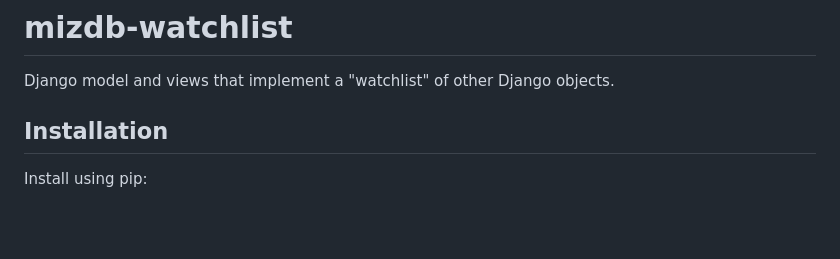
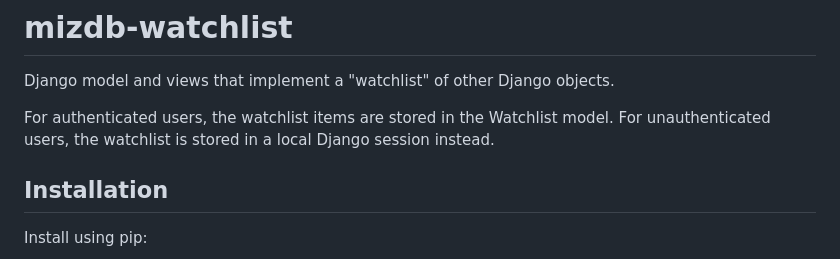
Before and after one commit to Actionb/mizdb-watchlist, a Markdown page: README.md, the part around the change. Rendered like a GitHub page; blank space fills up the shorter version.

Commit message:
Mention the two storage options

```diff
--- a/README.md
+++ b/README.md
@@ -1,6 +1,9 @@
 # mizdb-watchlist
 
 Django model and views that implement a "watchlist" of other Django objects.
+
+For authenticated users, the watchlist items are stored in the Watchlist model.
+For unauthenticated users, the watchlist is stored in a local Django session instead.
 
 ## Installation
 
```
